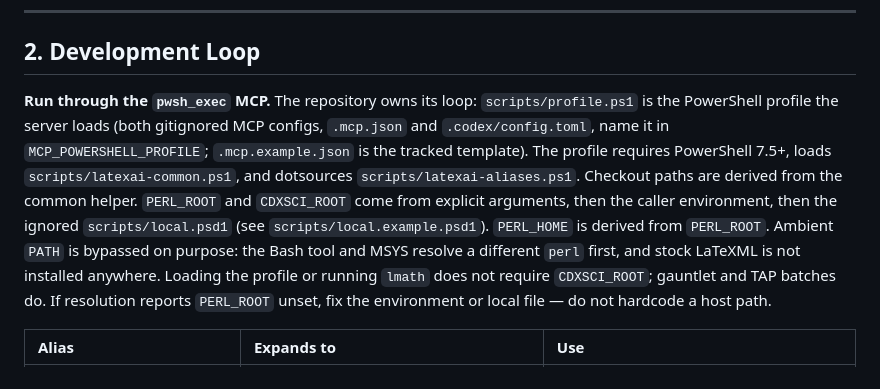
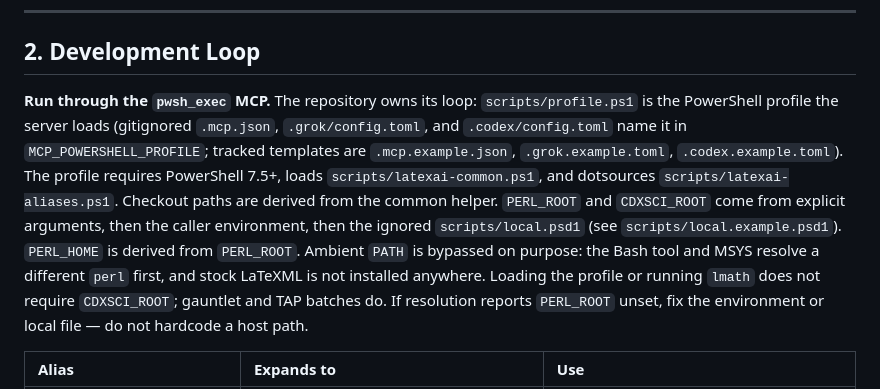
Before and after one commit to aipithicus/LaTeXAI, a Markdown page: AGENTS.md, the part around the change. GitHub-like rendering.

Commit message:
docs: name Grok MCP config next to Codex and .mcp.json

```diff
--- a/AGENTS.md
+++ b/AGENTS.md
@@ -23,7 +23,7 @@ Behavioral expectations, development loop, and repository conventions for AI age
 
 ## 2. Development Loop
 
-**Run through the `pwsh_exec` MCP.** The repository owns its loop: `scripts/profile.ps1` is the PowerShell profile the server loads (both gitignored MCP configs, `.mcp.json` and `.codex/config.toml`, name it in `MCP_POWERSHELL_PROFILE`; `.mcp.example.json` is the tracked template). The profile requires PowerShell 7.5+, loads `scripts/latexai-common.ps1`, and dotsources `scripts/latexai-aliases.ps1`. Checkout paths are derived from the common helper. `PERL_ROOT` and `CDXSCI_ROOT` come from explicit arguments, then the caller environment, then the ignored `scripts/local.psd1` (see `scripts/local.example.psd1`). `PERL_HOME` is derived from `PERL_ROOT`. Ambient `PATH` is bypassed on purpose: the Bash tool and MSYS resolve a different `perl` first, and stock LaTeXML is not installed anywhere. Loading the profile or running `lmath` does not require `CDXSCI_ROOT`; gauntlet and TAP batches do. If resolution reports `PERL_ROOT` unset, fix the environment or local file — do not hardcode a host path.
+**Run through the `pwsh_exec` MCP.** The repository owns its loop: `scripts/profile.ps1` is the PowerShell profile the server loads (gitignored `.mcp.json`, `.grok/config.toml`, and `.codex/config.toml` name it in `MCP_POWERSHELL_PROFILE`; tracked templates are `.mcp.example.json`, `.grok.example.toml`, `.codex.example.toml`). The profile requires PowerShell 7.5+, loads `scripts/latexai-common.ps1`, and dotsources `scripts/latexai-aliases.ps1`. Checkout paths are derived from the common helper. `PERL_ROOT` and `CDXSCI_ROOT` come from explicit arguments, then the caller environment, then the ignored `scripts/local.psd1` (see `scripts/local.example.psd1`). `PERL_HOME` is derived from `PERL_ROOT`. Ambient `PATH` is bypassed on purpose: the Bash tool and MSYS resolve a different `perl` first, and stock LaTeXML is not installed anywhere. Loading the profile or running `lmath` does not require `CDXSCI_ROOT`; gauntlet and TAP batches do. If resolution reports `PERL_ROOT` unset, fix the environment or local file — do not hardcode a host path.
 
 | Alias | Expands to | Use |
 | :--- | :--- | :--- |
```
